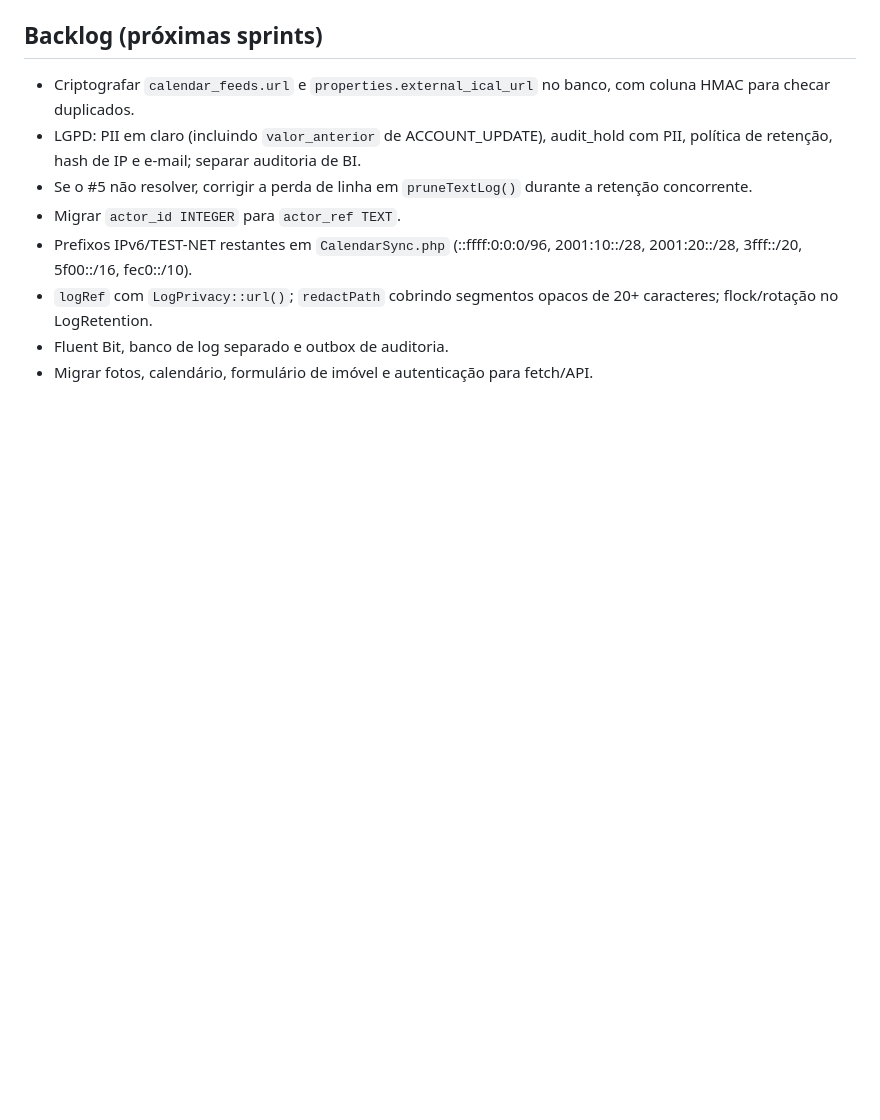
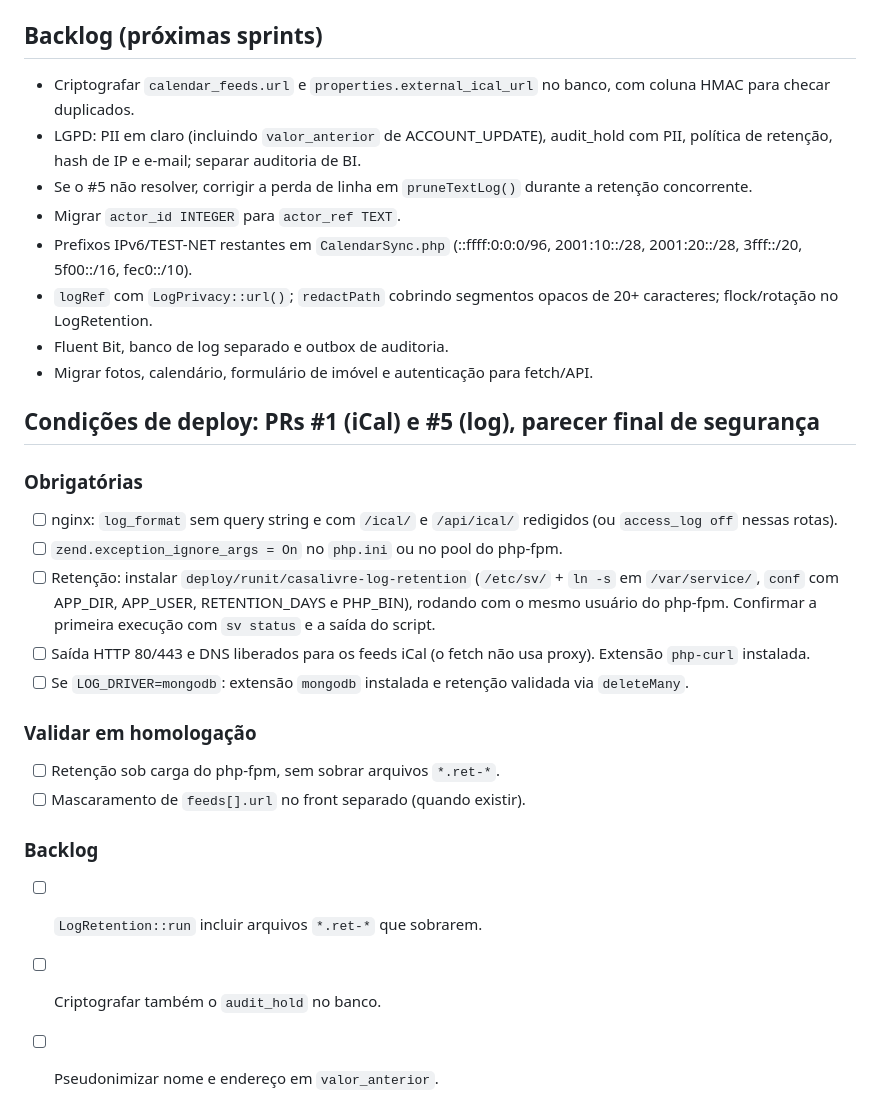
Before and after one commit to rieiro/casalivre, a Markdown page: prompts/deploy.md, the part around the change. GitHub-like rendering; blank space fills up the shorter version.

Commit message:
docs: parecer final de segurança no deploy.md

```diff
--- a/prompts/deploy.md
+++ b/prompts/deploy.md
@@ -32,3 +32,21 @@ Checklist de acompanhamento antes de publicar em produção. Origem: pareceres d
 - `logRef` com `LogPrivacy::url()`; `redactPath` cobrindo segmentos opacos de 20+ caracteres; flock/rotação no LogRetention.
 - Fluent Bit, banco de log separado e outbox de auditoria.
 - Migrar fotos, calendário, formulário de imóvel e autenticação para fetch/API.
+
+## Condições de deploy: PRs #1 (iCal) e #5 (log), parecer final de segurança
+
+### Obrigatórias
+- [ ] nginx: `log_format` sem query string e com `/ical/` e `/api/ical/` redigidos (ou `access_log off` nessas rotas).
+- [ ] `zend.exception_ignore_args = On` no `php.ini` ou no pool do php-fpm.
+- [ ] Retenção: instalar `deploy/runit/casalivre-log-retention` (`/etc/sv/` + `ln -s` em `/var/service/`, `conf` com APP_DIR, APP_USER, RETENTION_DAYS e PHP_BIN), rodando com o mesmo usuário do php-fpm. Confirmar a primeira execução com `sv status` e a saída do script.
+- [ ] Saída HTTP 80/443 e DNS liberados para os feeds iCal (o fetch não usa proxy). Extensão `php-curl` instalada.
+- [ ] Se `LOG_DRIVER=mongodb`: extensão `mongodb` instalada e retenção validada via `deleteMany`.
+
+### Validar em homologação
+- [ ] Retenção sob carga do php-fpm, sem sobrar arquivos `*.ret-*`.
+- [ ] Mascaramento de `feeds[].url` no front separado (quando existir).
+
+### Backlog
+- [ ] `LogRetention::run` incluir arquivos `*.ret-*` que sobrarem.
+- [ ] Criptografar também o `audit_hold` no banco.
+- [ ] Pseudonimizar nome e endereço em `valor_anterior`.
```
